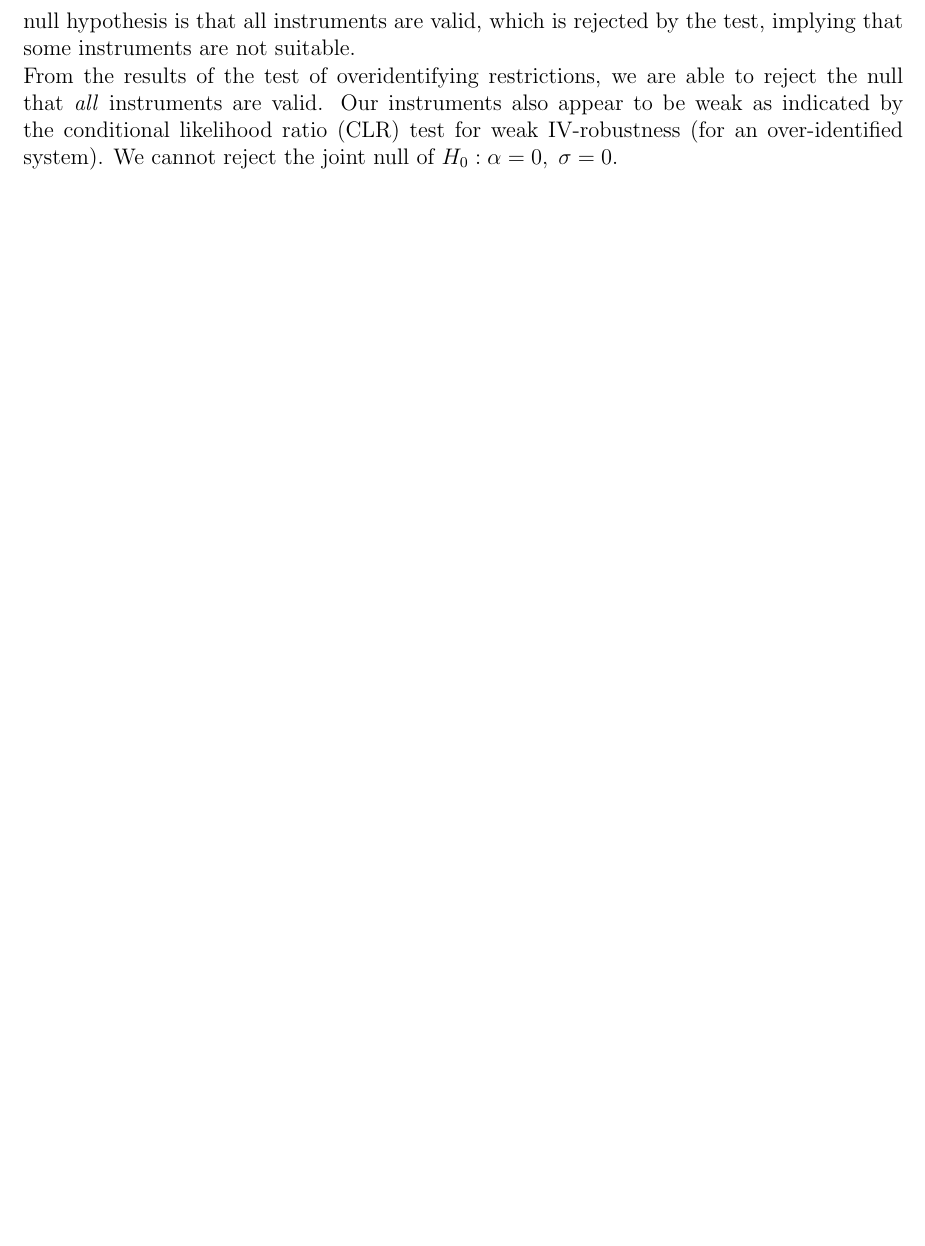
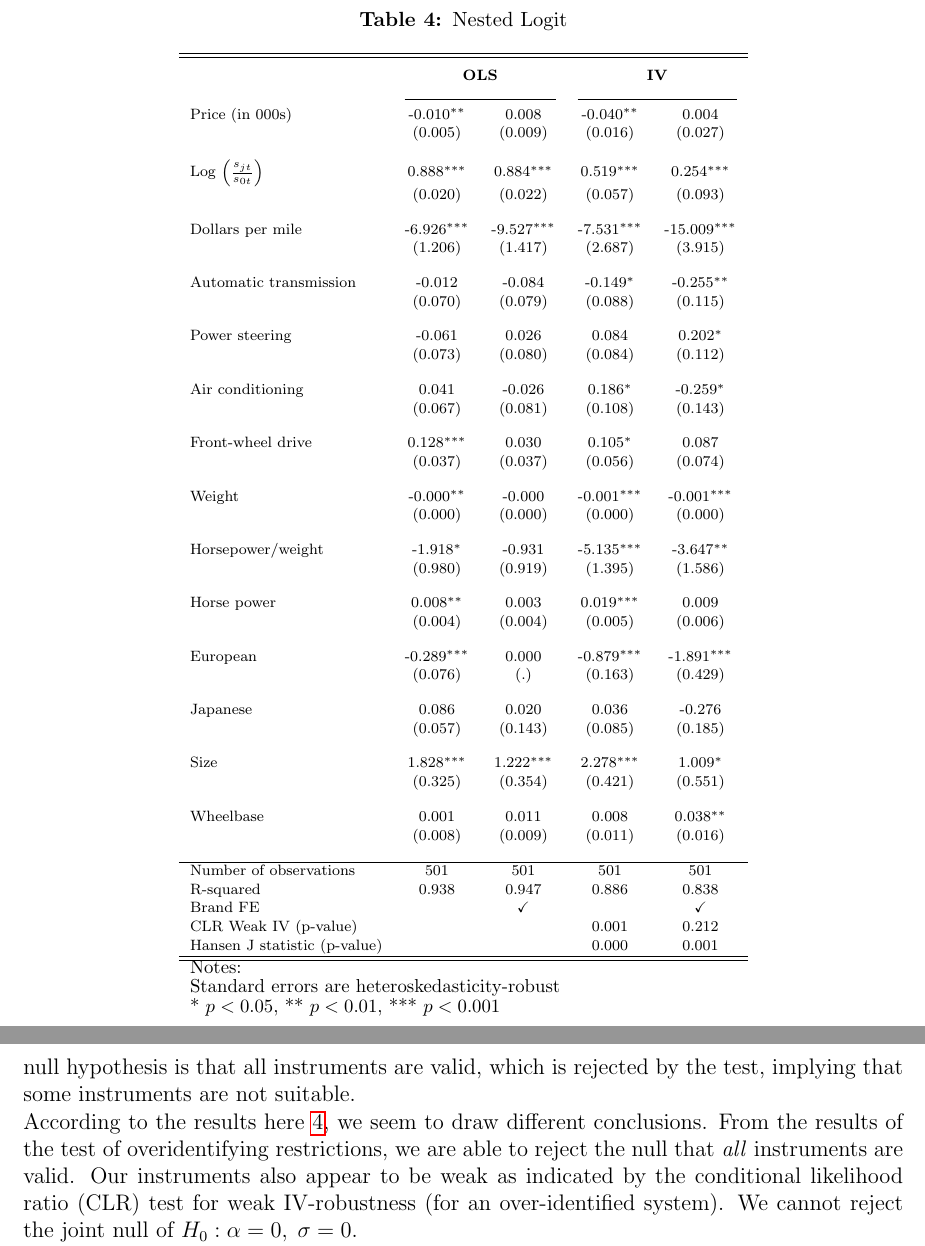
Before and after one commit to zixuanffu/empirical_io_ps1, a LaTeX document (Reports/report.tex, which reads Results/Tables/nested_logit_anoosheh.tex): part of page 6 of 12 before the commit and two parts of pages 6 and 7 of 13 after it, the two joined at a grey line, cut at the place of the change, the shorter picture padded with empty space. Compiled offline with pdfLaTeX.

Commit message:
conflict with other's estimation results

```diff
--- a/Reports/report.tex
+++ b/Reports/report.tex
@@ -1,5 +1,6 @@
 \documentclass[12pt]{article}[margin=1in]
 \usepackage{fullpage,graphicx,psfrag,amsmath,amsfonts,verbatim}
+\usepackage{multicol,multirow}
 \usepackage[small,bf]{caption}
 \usepackage{amsthm}
 \usepackage{hyperref}
@@ -160,6 +161,8 @@ over-identification. The null hypothesis is that all instruments are valid,
 which is rejected by the test, implying that some instruments are not suitable.
 
 %Anoosheh:
+\input{../Results/Tables/nested_logit_anoosheh.tex}
+According to the results here \ref{nl}, we seem to draw different conclusions.
 From the results of the test of overidentifying restrictions, we are able to
 reject the null that \textit{all} instruments are valid. Our instruments also
 appear to be weak as indicated by the conditional likelihood ratio (CLR) test
--- /dev/null
+++ b/Results/Tables/nested_logit_anoosheh.tex
@@ -0,0 +1,65 @@
+\begin{table}[htbp] \fontsize{8pt}{10pt}\selectfont
+    \centering
+    \def\sym#1{\ifmmode^{#1}\else\(^{#1}\)\fi}
+    \caption{Nested Logit}
+    \label{nl}
+    \begin{tabular}{l*{4}{c}}
+        \hline\hline
+        \multicolumn{1}{c}{}                       & \multicolumn{2}{c}{\multirow{2}{*}{\bfseries OLS}} &
+        \multicolumn{2}{c}{\multirow{2}{*}{\bfseries IV}}                                                                                                      \\
+                                                   &                                                    &                 &                 &                  \\
+        \cmidrule(lr){2-3} \cmidrule(lr){4-5}
+        Price (in 000s)                            & -0.010\sym{**}                                     & 0.008           & -0.040\sym{**}  & 0.004            \\
+                                                   & (0.005)                                            & (0.009)         & (0.016)         & (0.027)          \\
+        [1em]
+        Log $\left( \frac{s_{jt}}{s_{0t}} \right)$ & 0.888\sym{***}                                     & 0.884\sym{***}  & 0.519\sym{***}  & 0.254\sym{***}   \\
+                                                   & (0.020)                                            & (0.022)         & (0.057)         & (0.093)          \\
+        [1em]
+        Dollars per mile                           & -6.926\sym{***}                                    & -9.527\sym{***} & -7.531\sym{***} & -15.009\sym{***} \\
+                                                   & (1.206)                                            & (1.417)         & (2.687)         & (3.915)          \\
+        [1em]
+        Automatic transmission                     & -0.012                                             & -0.084          & -0.149\sym{*}   & -0.255\sym{**}   \\
+                                                   & (0.070)                                            & (0.079)         & (0.088)         & (0.115)          \\
+        [1em]
+        Power steering                             & -0.061                                             & 0.026           & 0.084           & 0.202\sym{*}     \\
+                                                   & (0.073)                                            & (0.080)         & (0.084)         & (0.112)          \\
+        [1em]
+        Air conditioning                           & 0.041                                              & -0.026          & 0.186\sym{*}    & -0.259\sym{*}    \\
+                                                   & (0.067)                                            & (0.081)         & (0.108)         & (0.143)          \\
+        [1em]
+        Front-wheel drive                          & 0.128\sym{***}                                     & 0.030           & 0.105\sym{*}    & 0.087            \\
+                                                   & (0.037)                                            & (0.037)         & (0.056)         & (0.074)          \\
+        [1em]
+        Weight                                     & -0.000\sym{**}                                     & -0.000          & -0.001\sym{***} & -0.001\sym{***}  \\
+                                                   & (0.000)                                            & (0.000)         & (0.000)         & (0.000)          \\
+        [1em]
+        Horsepower/weight                          & -1.918\sym{*}                                      & -0.931          & -5.135\sym{***} & -3.647\sym{**}   \\
+                                                   & (0.980)                                            & (0.919)         & (1.395)         & (1.586)          \\
+        [1em]
+        Horse power                                & 0.008\sym{**}                                      & 0.003           & 0.019\sym{***}  & 0.009            \\
+                                                   & (0.004)                                            & (0.004)         & (0.005)         & (0.006)          \\
+        [1em]
+        European                                   & -0.289\sym{***}                                    & 0.000           & -0.879\sym{***} & -1.891\sym{***}  \\
+                                                   & (0.076)                                            & (.)             & (0.163)         & (0.429)          \\
+        [1em]
+        Japanese                                   & 0.086                                              & 0.020           & 0.036           & -0.276           \\
+                                                   & (0.057)                                            & (0.143)         & (0.085)         & (0.185)          \\
+        [1em]
+        Size                                       & 1.828\sym{***}                                     & 1.222\sym{***}  & 2.278\sym{***}  & 1.009\sym{*}     \\
+                                                   & (0.325)                                            & (0.354)         & (0.421)         & (0.551)          \\
+        [1em]
+        Wheelbase                                  & 0.001                                              & 0.011           & 0.008           & 0.038\sym{**}    \\
+                                                   & (0.008)                                            & (0.009)         & (0.011)         & (0.016)          \\
+        [1em]
+        \hline
+        Number of observations                     & 501                                                & 501             & 501             & 501              \\
+        R-squared                                  & 0.938                                              & 0.947           & 0.886           & 0.838            \\
+        Brand FE                                   &                                                    & $\checkmark$    &                 & $\checkmark$     \\
+        CLR Weak IV (p-value)                      &                                                    &                 & 0.001           & 0.212            \\
+        Hansen J statistic (p-value)               &                                                    &                 & 0.000           & 0.001            \\
+        \hline\hline
+        \multicolumn{5}{l}{\footnotesize Notes:}                                                                                                               \\
+        \multicolumn{5}{l}{\footnotesize Standard errors are heteroskedasticity-robust}                                                                        \\
+        \multicolumn{5}{l}{\footnotesize * $ p < 0.05$, ** $ p < 0.01$, *** $ p < 0.001$}                                                                      \\
+    \end{tabular}
+\end{table}
```
Also changed, not shown: Reports/report.pdf, Reports/report.tex (4 more changed lines), 6 other files.
